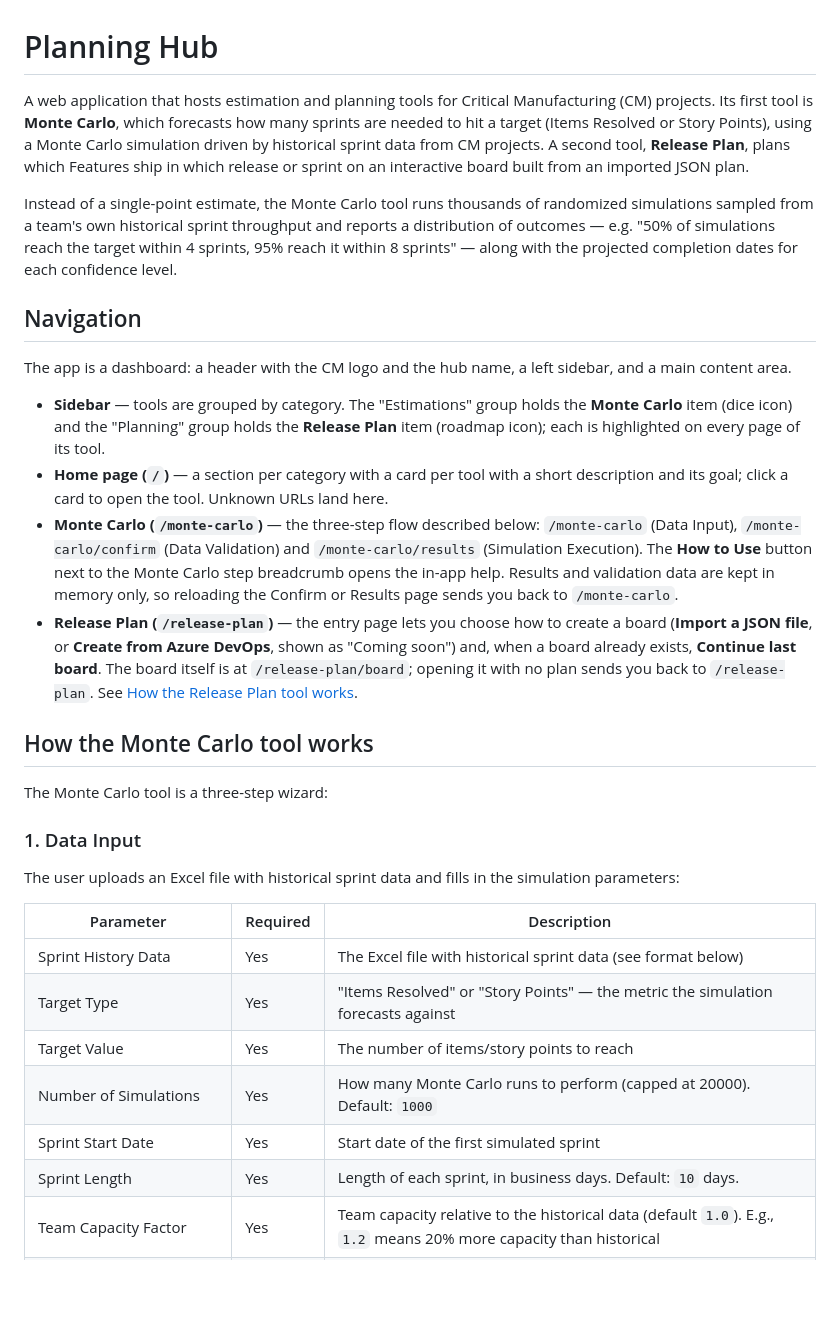
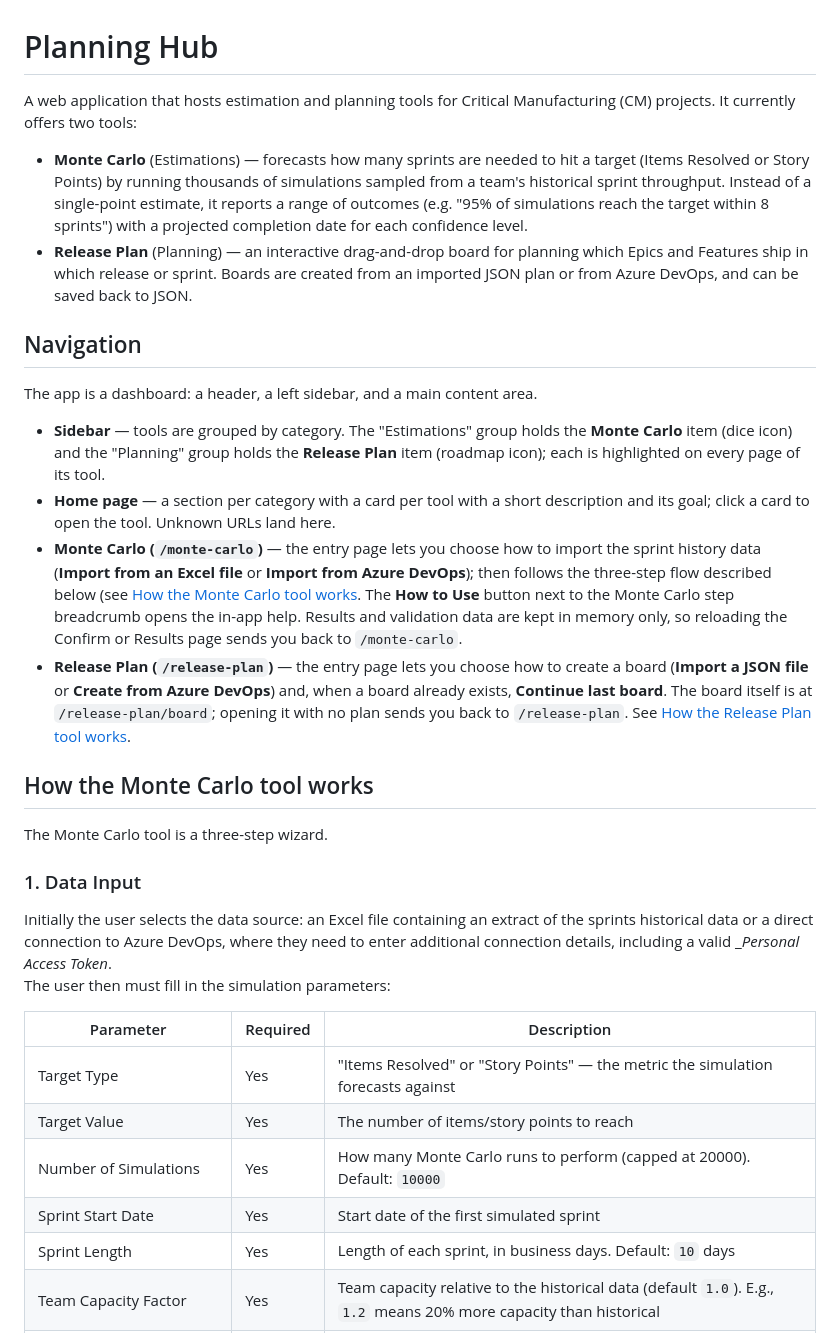
Before and after one commit to ricardocunha1/MonteCarloSimulation, a Markdown page: README.md, the part around one of its changes. Rendered like a GitHub page; blank space fills up the shorter version.

```diff
--- a/README.md
+++ b/README.md
@@ -1,60 +1,58 @@
 # Planning Hub
 
-A web application that hosts estimation and planning tools for Critical Manufacturing
-(CM) projects. Its first tool is **Monte Carlo**, which forecasts how many
-sprints are needed to hit a target (Items Resolved or Story Points), using a
-Monte Carlo simulation driven by historical sprint data from CM projects.
-A second tool, **Release Plan**, plans which Features ship in which release
-or sprint on an interactive board built from an imported JSON plan.
+A web application that hosts estimation and planning tools for Critical
+Manufacturing (CM) projects. It currently offers two tools:
 
-Instead of a single-point estimate, the Monte Carlo tool runs thousands of
-randomized simulations sampled from a team's own historical sprint
-throughput and reports a distribution of outcomes — e.g. "50% of
-simulations reach the target within 4 sprints, 95% reach it within 8
-sprints" — along with the projected completion dates for each confidence
-level.
+- **Monte Carlo** (Estimations) — forecasts how many sprints are needed to
+  hit a target (Items Resolved or Story Points) by running thousands of
+  simulations sampled from a team's historical sprint throughput. Instead of
+  a single-point estimate, it reports a range of outcomes (e.g. "95% of
+  simulations reach the target within 8 sprints") with a projected
+  completion date for each confidence level.
+- **Release Plan** (Planning) — an interactive drag-and-drop board for
+  planning which Epics and Features ship in which release or sprint. Boards
+  are created from an imported JSON plan or from Azure DevOps, and can be
+  saved back to JSON.
 
 ## Navigation
 
-The app is a dashboard: a header with the CM logo and the hub name, a left
+The app is a dashboard: a header, a left
 sidebar, and a main content area.
 
 - **Sidebar** — tools are grouped by category. The "Estimations" group
   holds the **Monte Carlo** item (dice icon) and the "Planning" group
   holds the **Release Plan** item (roadmap icon); each is highlighted on
   every page of its tool.
-- **Home page (`/`)** — a section per category with a card per tool with a short description
+- **Home page** — a section per category with a card per tool with a short description
   and its goal; click a card to open the tool. Unknown URLs land here.
-- **Monte Carlo (`/monte-carlo`)** — the three-step flow described below:
-  `/monte-carlo` (Data Input), `/monte-carlo/confirm` (Data Validation) and
-  `/monte-carlo/results` (Simulation Execution). The **How to Use** button
+- **Monte Carlo (`/monte-carlo`)** — the entry page lets you choose how
+  to import the sprint history data (**Import from an Excel file** or **Import from Azure DevOps**); then follows the three-step flow described below (see
+  [How the Monte Carlo tool works](#how-the-monte-carlo-tool-works). The **How to Use** button
   next to the Monte Carlo step breadcrumb opens the in-app help. Results and
   validation data are kept in memory only, so reloading the Confirm or
   Results page sends you back to `/monte-carlo`.
 - **Release Plan (`/release-plan`)** — the entry page lets you choose how
-  to create a board (**Import a JSON file**, or **Create from Azure DevOps**,
-  shown as "Coming soon") and, when a board already exists, **Continue last
+  to create a board (**Import a JSON file** or **Create from Azure DevOps**) and, when a board already exists, **Continue last
   board**. The board itself is at `/release-plan/board`; opening it with no
   plan sends you back to `/release-plan`. See
   [How the Release Plan tool works](#how-the-release-plan-tool-works).
 
 ## How the Monte Carlo tool works
 
-The Monte Carlo tool is a three-step wizard:
+The Monte Carlo tool is a three-step wizard.
 
 ### 1. Data Input
 
-The user uploads an Excel file with historical sprint data and fills in the
-simulation parameters:
+Initially the user selects the data source: an Excel file containing an extract of the sprints historical data or a direct connection to Azure DevOps, where they need to enter additional connection details, including a valid __Personal Access Token_.
+The user then must fill in the simulation parameters:
 
 | Parameter                            | Required | Description                                                                                                        |
 | ------------------------------------ | -------- | ------------------------------------------------------------------------------------------------------------------ |
-| Sprint History Data                  | Yes      | The Excel file with historical sprint data (see format below)                                                      |
 | Target Type                          | Yes      | "Items Resolved" or "Story Points" — the metric the simulation forecasts against                                   |
 | Target Value                         | Yes      | The number of items/story points to reach                                                                          |
-| Number of Simulations                | Yes      | How many Monte Carlo runs to perform (capped at 20000). Default: `1000`                                            |
+| Number of Simulations                | Yes      | How many Monte Carlo runs to perform (capped at 20000). Default: `10000`                                            |
 | Sprint Start Date                    | Yes      | Start date of the first simulated sprint                                                                           |
-| Sprint Length                        | Yes      | Length of each sprint, in business days. Default: `10` days.                                                       |
+| Sprint Length                        | Yes      | Length of each sprint, in business days. Default: `10` days                                                       |
 | Team Capacity Factor                 | Yes      | Team capacity relative to the historical data (default `1.0`). E.g., `1.2` means 20% more capacity than historical |
 | Skip Historical Sprint Validation    | No       | Bypasses step 2 and jumps straight to execution                                                                    |
 | Exclude Latest Sprints from Sampling | No       | Number of most recent sprints to leave out of the random sampling pool (e.g. to exclude an in-progress sprint)     |
```
Also changed, not shown: other parts of README.md (+43 -80 lines).
